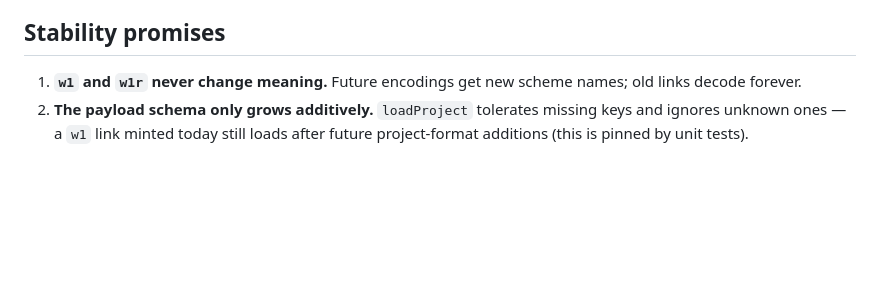
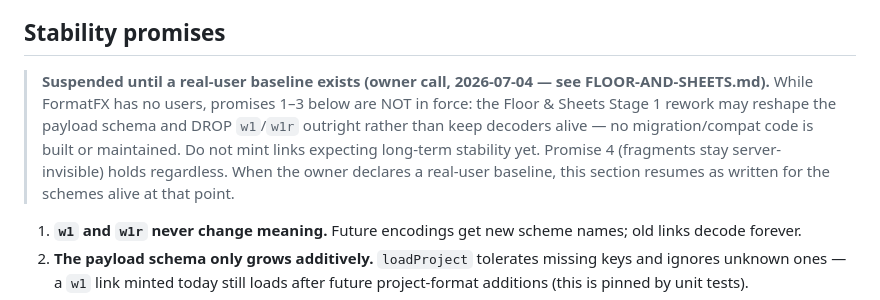
Before and after one commit to formatfx/formatfx, a Markdown page: docs/SHARE-URL.md, the part around the change. Rendered like a GitHub page; blank space fills up the shorter version.

Commit message:
docs: suspend share-link stability promises until a real-user baseline
SHARE-URL.md still promised decode-forever while FLOOR-AND-SHEETS.md
declared the pre-user no-compat stance superseded it — an internally
inconsistent doc set (flagged by review on #189). The stability section
now carries the suspension banner: promises 1-3 are not in force until
the owner declares a real-user baseline; Stage 1 may drop w1/w1r rather
than maintain decoders. Fragments-stay-server-invisible holds regardless.

Co-Authored-By: Claude Fable 5 <noreply@anthropic.com>
Claude-Session: https://claude.ai/code/session_015FQc3shDajF9ShGidoF3tG

```diff
--- a/docs/SHARE-URL.md
+++ b/docs/SHARE-URL.md
@@ -138,6 +138,16 @@ too-long link is better replaced by the project file.
 
 ## Stability promises
 
+> **Suspended until a real-user baseline exists (owner call, 2026-07-04 —
+> see FLOOR-AND-SHEETS.md).** While FormatFX has no users, promises 1–3
+> below are NOT in force: the Floor & Sheets Stage 1 rework may reshape
+> the payload schema and DROP `w1`/`w1r` outright rather than keep
+> decoders alive — no migration/compat code is built or maintained. Do
+> not mint links expecting long-term stability yet. Promise 4 (fragments
+> stay server-invisible) holds regardless. When the owner declares a
+> real-user baseline, this section resumes as written for the schemes
+> alive at that point.
+
 1. **`w1` and `w1r` never change meaning.** Future encodings get new scheme
    names; old links decode forever.
 2. **The payload schema only grows additively.** `loadProject` tolerates
```
